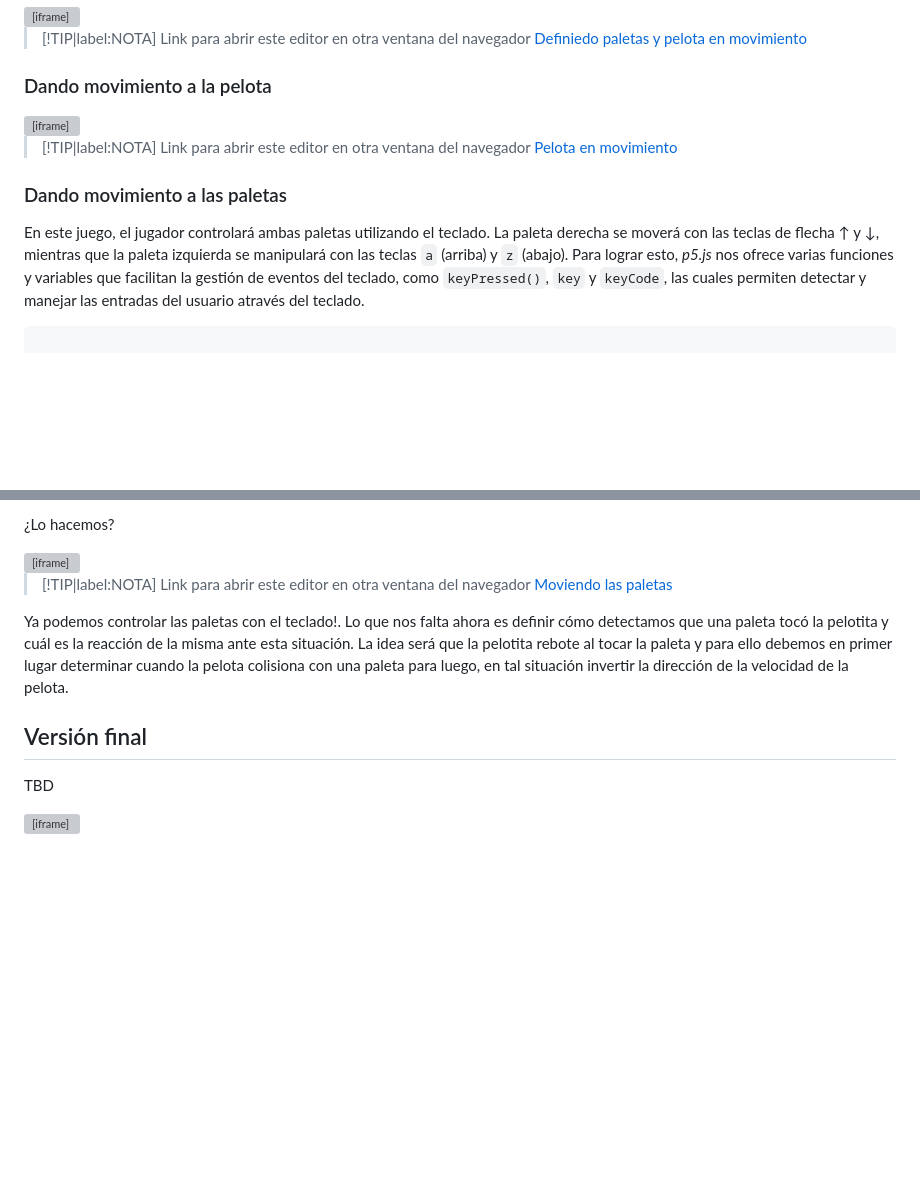
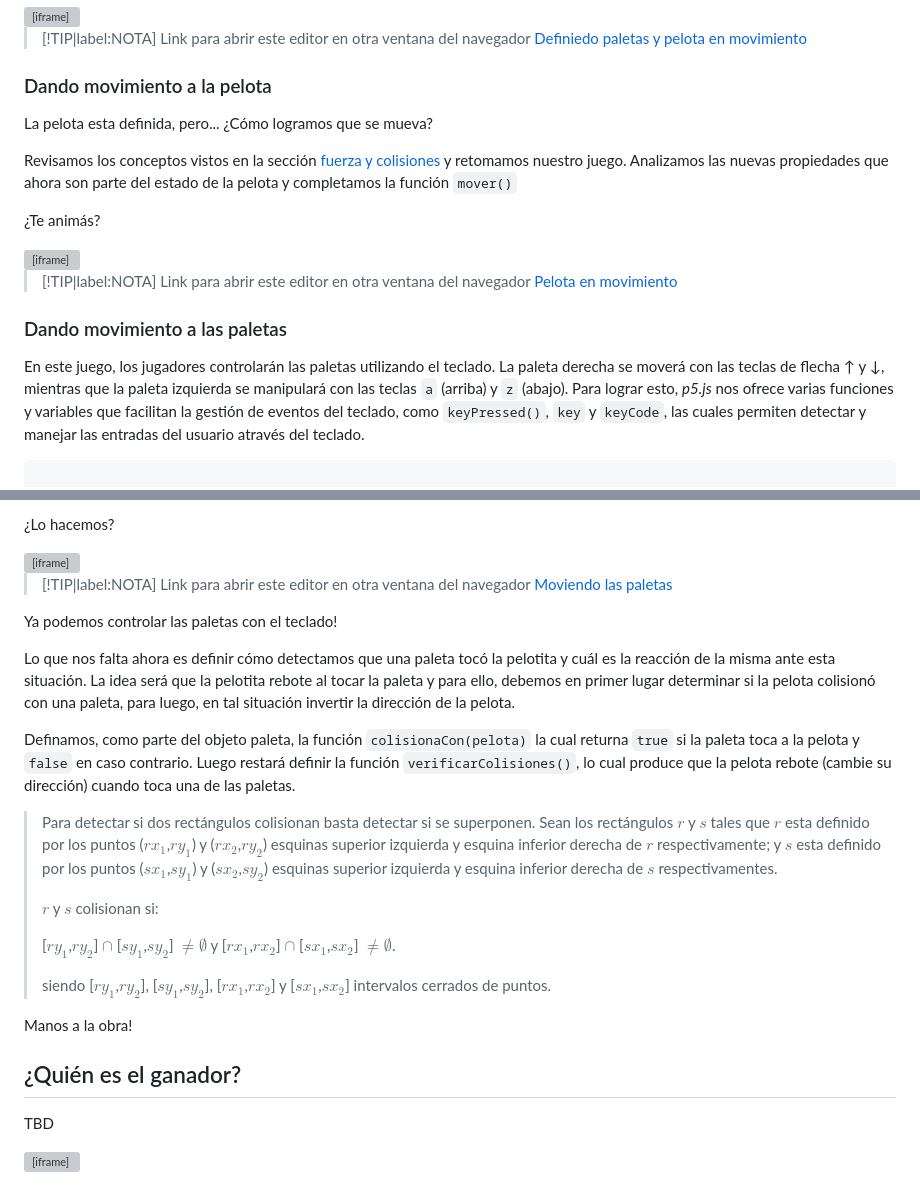
Before and after one commit to UNRC-CS/unrc-cs.github.io, a Markdown page: docs/tallerJADICC2024/interacciones.md, 2 parts joined by grey strips. GitHub-like rendering; blank space fills up the shorter version; grey boxes are pictures that could not be loaded.

Commit message:
modificaciones en interacciones.md: sección movimiento de pelota

````diff
--- a/docs/tallerJADICC2024/interacciones.md
+++ b/docs/tallerJADICC2024/interacciones.md
@@ -62,6 +62,11 @@ Pensemos ahora cómo se representa la pelotita y qué comportamiento deberá ten
 > Link para abrir este editor en otra ventana del navegador [Definiedo paletas y pelota en movimiento](https://editor.p5js.org/gastonscilingoDC/sketches/3GwhDf4Gq)
 ### Dando movimiento a la pelota
 
+La pelota esta definida, pero... ¿Cómo logramos que se mueva?
+
+Revisamos los conceptos vistos en la sección  [fuerza y colisiones](colisiones.md) y retomamos nuestro juego. Analizamos las nuevas propiedades que ahora son parte del estado de la pelota y  completamos la función `mover()`
+
+<span style="color: blue;">¿Te animás?</span>
 
 
 <iframe src="https://editor.p5js.org/gastonscilingoDC/sketches/N-yzZWI_z" width="600" height="600"></iframe>
@@ -72,7 +77,7 @@ Pensemos ahora cómo se representa la pelotita y qué comportamiento deberá ten
 
 ### Dando movimiento a las paletas
 
-En este juego, el jugador controlará ambas paletas utilizando el teclado. La paleta derecha se moverá con las teclas de flecha  &uarr; y  &darr;, mientras que la paleta izquierda se manipulará con las teclas `a` (arriba) y `z` (abajo). Para lograr esto, *p5.js* nos ofrece varias funciones y variables que facilitan la gestión de eventos del teclado, como `keyPressed()`, `key` y `keyCode`, las cuales permiten detectar y manejar las entradas del usuario através del teclado.
+En este juego, los jugadores controlarán las paletas utilizando el teclado. La paleta derecha se moverá con las teclas de flecha  &uarr; y  &darr;, mientras que la paleta izquierda se manipulará con las teclas `a` (arriba) y `z` (abajo). Para lograr esto, *p5.js* nos ofrece varias funciones y variables que facilitan la gestión de eventos del teclado, como `keyPressed()`, `key` y `keyCode`, las cuales permiten detectar y manejar las entradas del usuario através del teclado.
 
 ```js
 
@@ -107,17 +112,29 @@ function keyPressed() {
 > [!TIP|label:NOTA]
 > Link para abrir este editor en otra ventana del navegador [Moviendo las paletas](https://editor.p5js.org/valebengolea/sketches/g7YxCkDCH)
 
+Ya podemos controlar las paletas con el teclado!
+
+Lo que nos falta ahora es definir  cómo detectamos que una paleta tocó la pelotita y cuál es la reacción de la misma ante esta situación. La idea será que la pelotita rebote al tocar la paleta y para ello, debemos en primer lugar determinar si la pelota colisionó con una paleta, para luego, en tal situación  invertir la dirección  de la pelota.
 
 
-Ya podemos controlar las paletas con el teclado!.  Lo que nos falta ahora es definir  cómo detectamos que una paleta tocó la pelotita y cuál es la reacción de la misma ante esta situación. La idea será que la pelotita rebote al tocar la paleta y para ello debemos en primer lugar determinar cuando la pelota colisiona con una paleta para luego, en tal situación  invertir la dirección de la velocidad de la pelota.
+Definamos, como parte del objeto paleta, la función `colisionaCon(pelota)` la cual returna `true` si la paleta toca a la pelota y `false` en caso contrario. Luego restará definir la función `verificarColisiones()`,  lo cual produce que la pelota rebote  (cambie su dirección) cuando toca una de las paletas.
 
 
 
+> Para detectar si dos rectángulos colisionan basta detectar si se superponen. Sean  los rectángulos $r$ y $s$ tales que
+> $r$ esta definido por los puntos ($rx_1$,$ry_1$) y ($rx_2$,$ry_2$) esquinas superior izquierda y esquina inferior derecha de $r$ respectivamente; y $s$ esta definido por los puntos ($sx_1$,$sy_1$) y ($sx_2$,$sy_2$) esquinas superior izquierda y esquina inferior derecha de $s$  respectivamentes.
+>
+> $r$ y $s$ colisionan si:
+>
+> [$ry_1$,$ry_2$] $\cap$ [$sy_1$,$sy_2$] $\neq \emptyset$  y  [$rx_1$,$rx_2$] $\cap$ [$sx_1$,$sx_2$] $\neq \emptyset$.
+>
+> siendo  [$ry_1$,$ry_2$], [$sy_1$,$sy_2$], [$rx_1$,$rx_2$] y  [$sx_1$,$sx_2$] intervalos cerrados de puntos.
+
+<span style="color: blue;">Manos a la obra!</span>
 
 
+## ¿Quién es el ganador?
 
-
-## Versión final
 
 TBD
 
````
